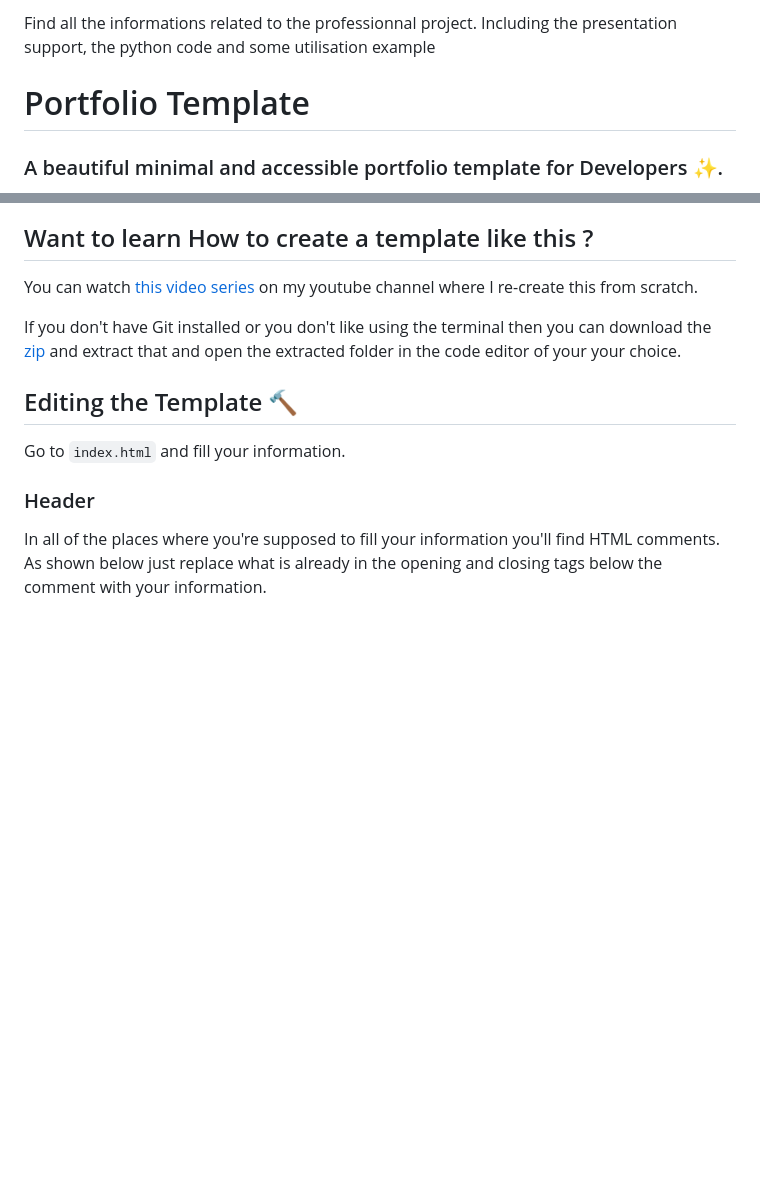
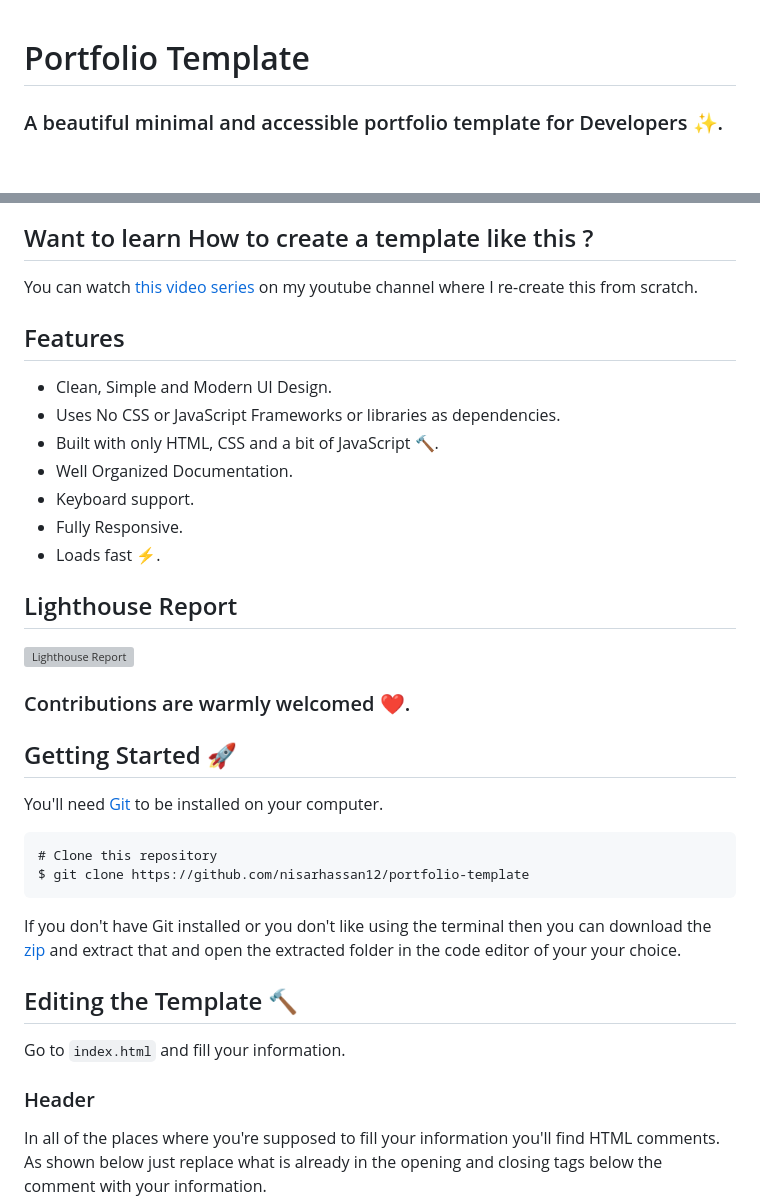
Before and after one commit to nyann4/Portfolio-Repository, a Markdown page: projets/application_orapi/readme.md, 2 parts joined by grey strips. Drawn GitHub-style; blank space fills up the shorter version; grey boxes are pictures that could not be loaded.

````diff
--- a/projets/application_orapi/readme.md
+++ b/projets/application_orapi/readme.md
@@ -1,6 +1,3 @@
-Find all the informations related to the professionnal project.
-Including the presentation support, the python code and some utilisation example
-
 # Portfolio Template
 
 ### A beautiful minimal and accessible portfolio template for Developers ✨.
@@ -15,8 +12,29 @@ You can watch [this video series](https://www.youtube.com/watch?v=1nchVfpMGSg&li
 
 
 
+## Features
 
+- Clean, Simple and Modern UI Design.
+- Uses No CSS or JavaScript Frameworks or libraries as dependencies.
+- Built with only HTML, CSS and a bit of JavaScript 🔨.
+- Well Organized Documentation.
+- Keyboard support.
+- Fully Responsive.
+- Loads fast ⚡.
 
+## Lighthouse Report
+
+![Lighthouse Report](/video/add_functionnality.mp4)
+
+### Contributions are warmly welcomed ❤️.
+
+## Getting Started 🚀
+
+You'll need [Git](https://git-scm.com) to be installed on your computer.
+```
+# Clone this repository
+$ git clone https://github.com/nisarhassan12/portfolio-template
+```
 
 If you don't have Git installed or you don't like using the terminal then you can download the [zip](https://github.com/nisarhassan12/portfolio-template/archive/master.zip) and extract that and open the extracted folder in the code editor of your your choice.
 
````
Also changed, not shown: other parts of projets/application_orapi/readme.md (+1 -1 lines).
